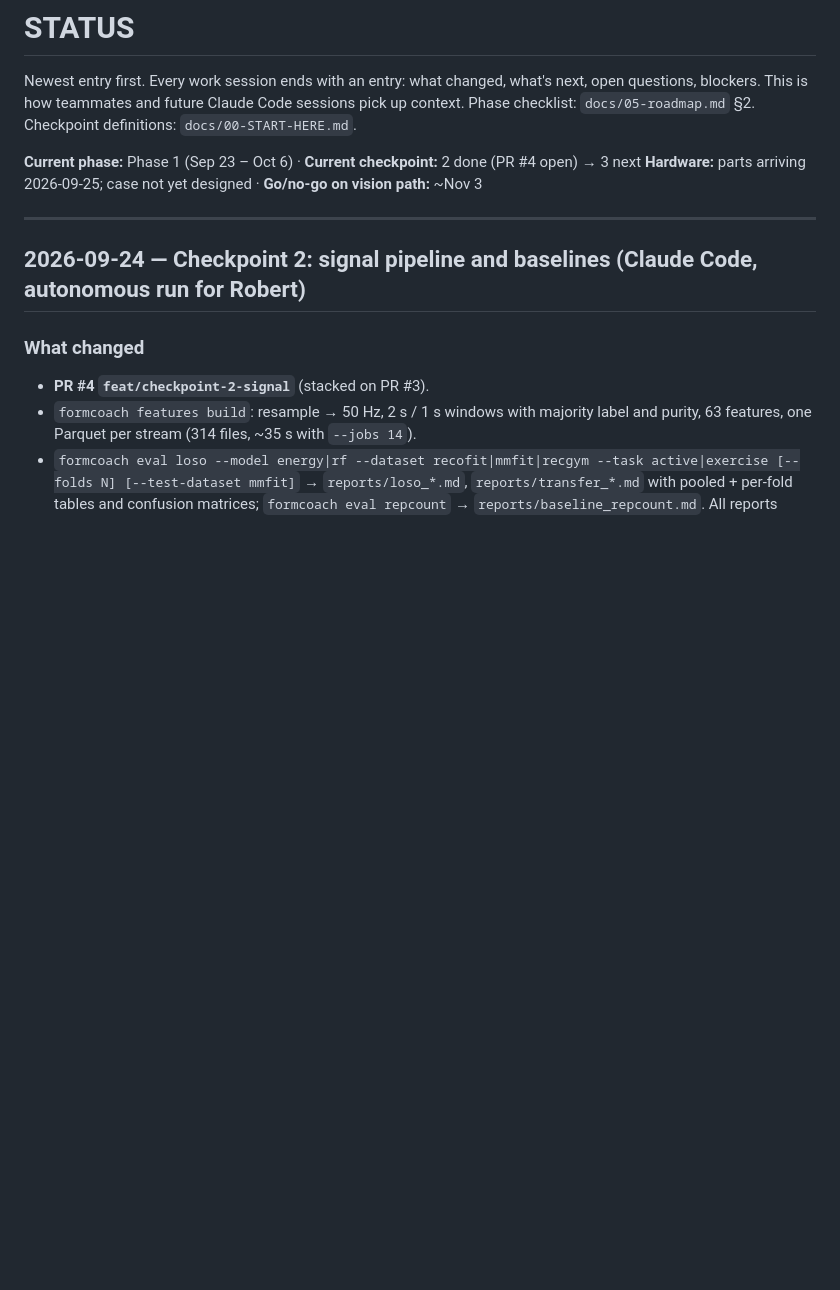
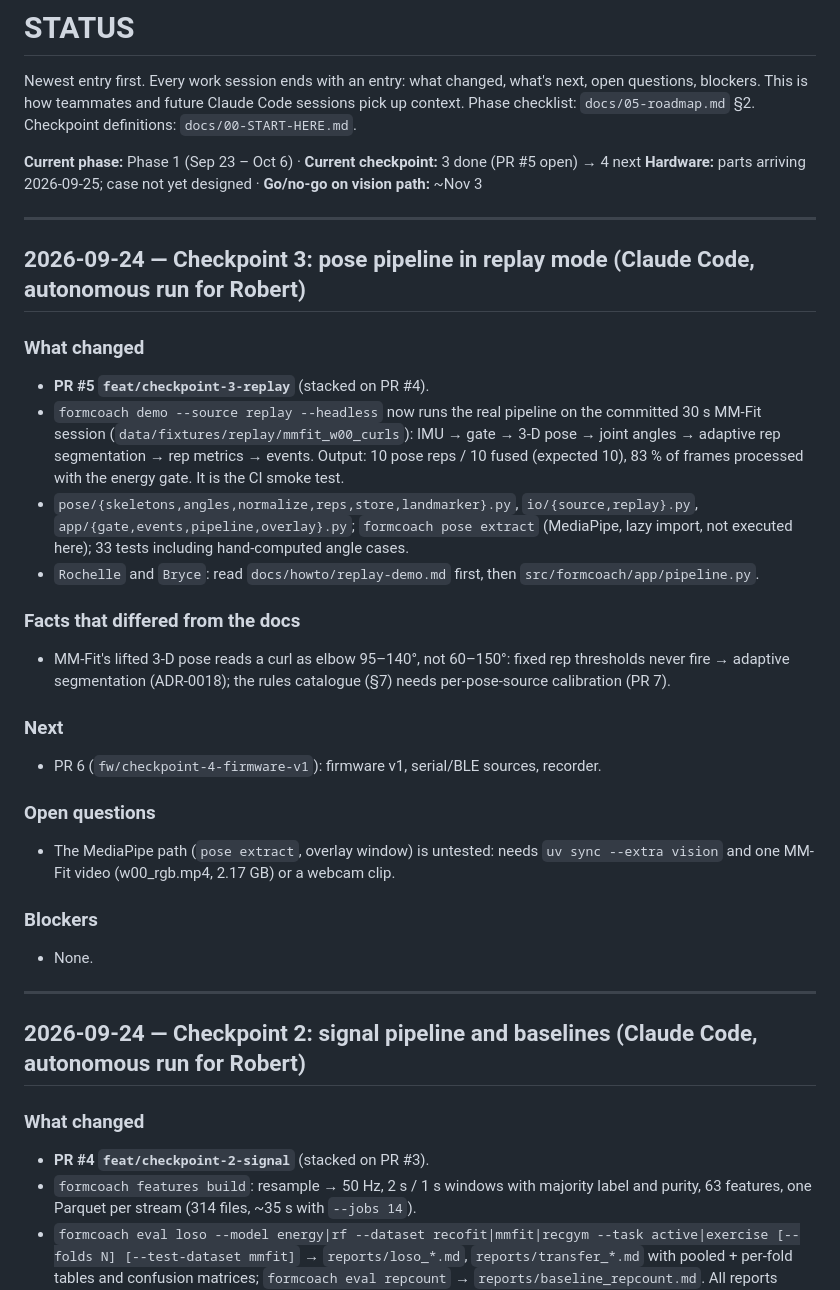
Before and after one commit to nthPerson/BDA696_Group_Project, a Markdown page: docs/STATUS.md, the part around the change. Rendered like a GitHub page; blank space fills up the shorter version.

```diff
--- a/docs/STATUS.md
+++ b/docs/STATUS.md
@@ -4,8 +4,39 @@ Newest entry first. Every work session ends with an entry: what changed, what's
 questions, blockers. This is how teammates and future Claude Code sessions pick up context.
 Phase checklist: `docs/05-roadmap.md` §2. Checkpoint definitions: `docs/00-START-HERE.md`.
 
-**Current phase:** Phase 1 (Sep 23 – Oct 6) · **Current checkpoint:** 2 done (PR #4 open) → 3 next
+**Current phase:** Phase 1 (Sep 23 – Oct 6) · **Current checkpoint:** 3 done (PR #5 open) → 4 next
 **Hardware:** parts arriving 2026-09-25; case not yet designed · **Go/no-go on vision path:** ~Nov 3
+
+---
+
+## 2026-09-24 — Checkpoint 3: pose pipeline in replay mode (Claude Code, autonomous run for Robert)
+
+### What changed
+- **PR #5 `feat/checkpoint-3-replay`** (stacked on PR #4).
+- `formcoach demo --source replay --headless` now runs the real pipeline on the committed 30 s
+  MM-Fit session (`data/fixtures/replay/mmfit_w00_curls`): IMU → gate → 3-D pose → joint
+  angles → adaptive rep segmentation → rep metrics → events. Output: 10 pose reps / 10 fused
+  (expected 10), 83 % of frames processed with the energy gate. It is the CI smoke test.
+- `pose/{skeletons,angles,normalize,reps,store,landmarker}.py`, `io/{source,replay}.py`,
+  `app/{gate,events,pipeline,overlay}.py`; `formcoach pose extract` (MediaPipe, lazy import,
+  not executed here); 33 tests including hand-computed angle cases.
+- `Rochelle` and `Bryce`: read `docs/howto/replay-demo.md` first, then
+  `src/formcoach/app/pipeline.py`.
+
+### Facts that differed from the docs
+- MM-Fit's lifted 3-D pose reads a curl as elbow 95–140°, not 60–150°: fixed rep thresholds
+  never fire → adaptive segmentation (ADR-0018); the rules catalogue (§7) needs per-pose-source
+  calibration (PR 7).
+
+### Next
+- PR 6 (`fw/checkpoint-4-firmware-v1`): firmware v1, serial/BLE sources, recorder.
+
+### Open questions
+- The MediaPipe path (`pose extract`, overlay window) is untested: needs `uv sync --extra
+  vision` and one MM-Fit video (w00_rgb.mp4, 2.17 GB) or a webcam clip.
+
+### Blockers
+- None.
 
 ---
 
```
Also changed, not shown: docs/DECISIONS.md (+29 -0 lines).
